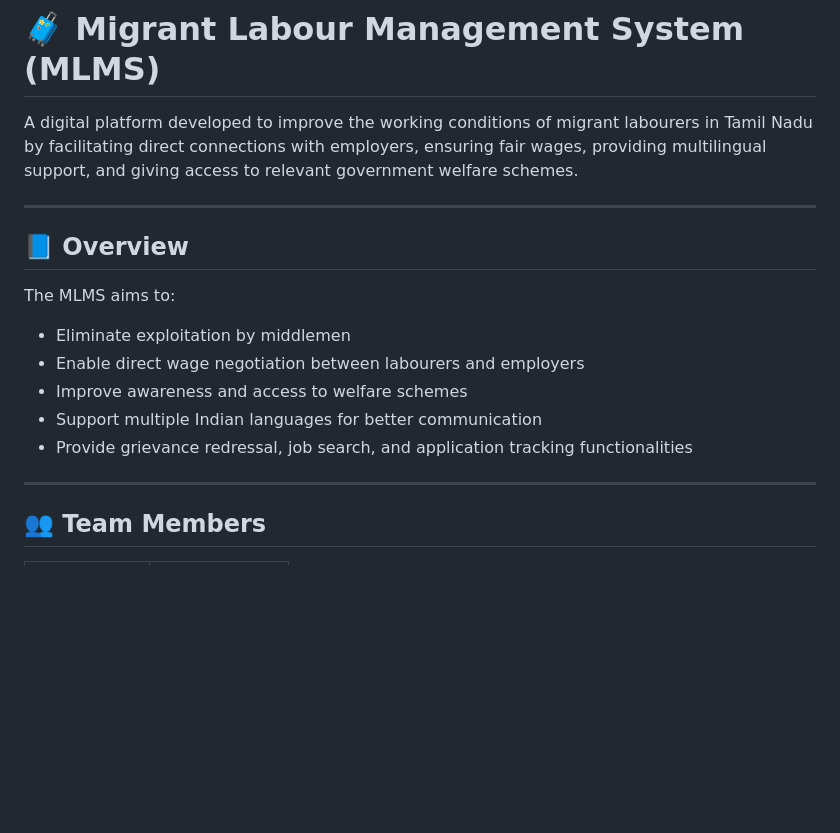
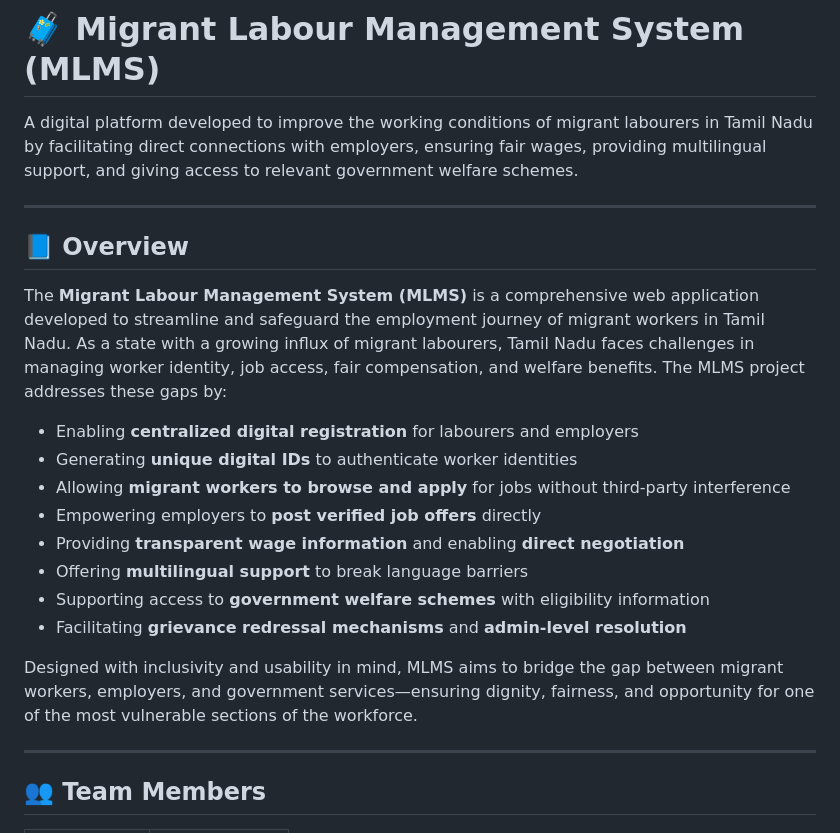
Before and after one commit to Neelesh-V5/mlms1, a Markdown page: README.md, the part around the change. GitHub-like rendering; blank space fills up the shorter version.

```diff
--- a/README.md
+++ b/README.md
@@ -4,15 +4,21 @@ A digital platform developed to improve the working conditions of migrant labour
 
 ---
 
+
 ## 📘 Overview
 
-The MLMS aims to:
+The **Migrant Labour Management System (MLMS)** is a comprehensive web application developed to streamline and safeguard the employment journey of migrant workers in Tamil Nadu. As a state with a growing influx of migrant labourers, Tamil Nadu faces challenges in managing worker identity, job access, fair compensation, and welfare benefits. The MLMS project addresses these gaps by:
 
-* Eliminate exploitation by middlemen
-* Enable direct wage negotiation between labourers and employers
-* Improve awareness and access to welfare schemes
-* Support multiple Indian languages for better communication
-* Provide grievance redressal, job search, and application tracking functionalities
+* Enabling **centralized digital registration** for labourers and employers
+* Generating **unique digital IDs** to authenticate worker identities
+* Allowing **migrant workers to browse and apply** for jobs without third-party interference
+* Empowering employers to **post verified job offers** directly
+* Providing **transparent wage information** and enabling **direct negotiation**
+* Offering **multilingual support** to break language barriers
+* Supporting access to **government welfare schemes** with eligibility information
+* Facilitating **grievance redressal mechanisms** and **admin-level resolution**
+
+Designed with inclusivity and usability in mind, MLMS aims to bridge the gap between migrant workers, employers, and government services—ensuring dignity, fairness, and opportunity for one of the most vulnerable sections of the workforce.
 
 ---
 
```
